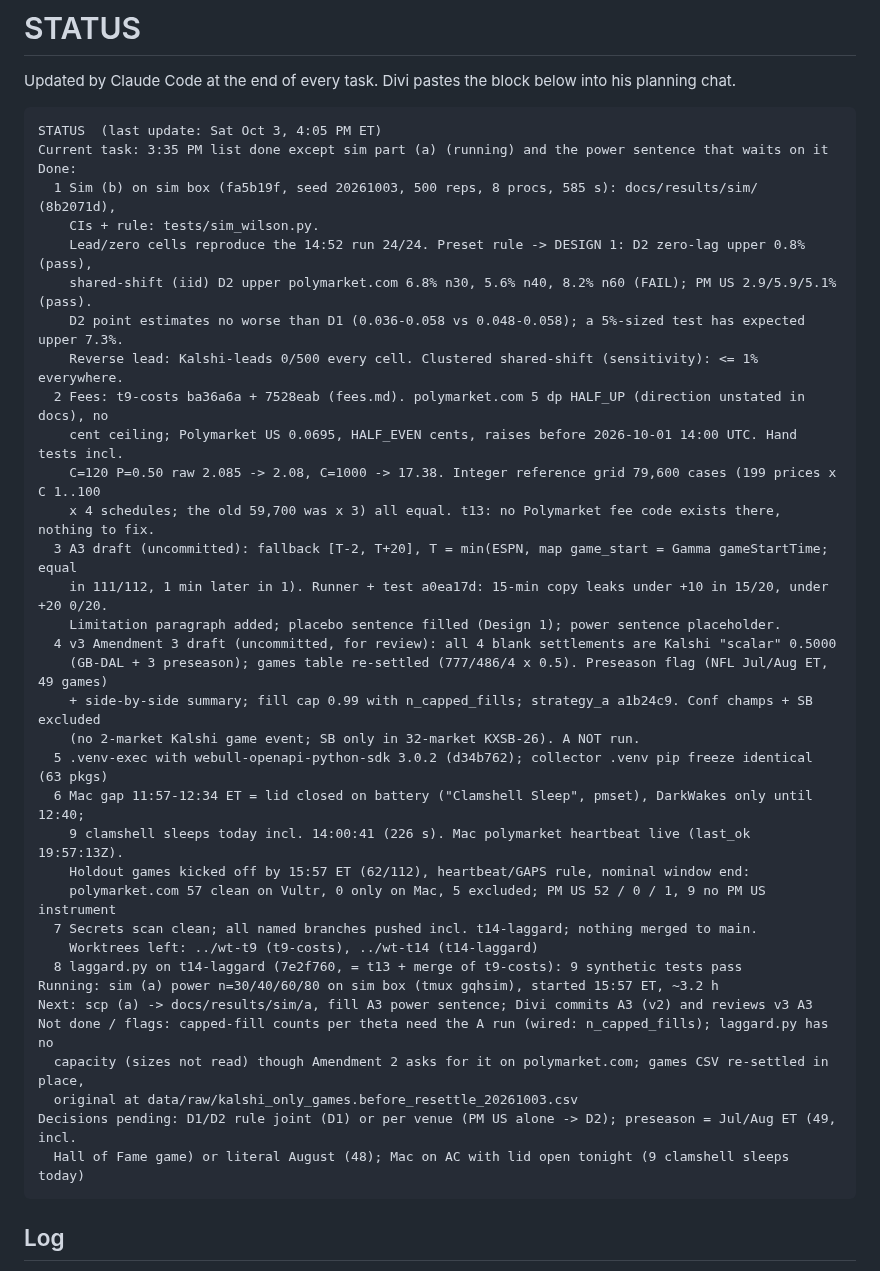
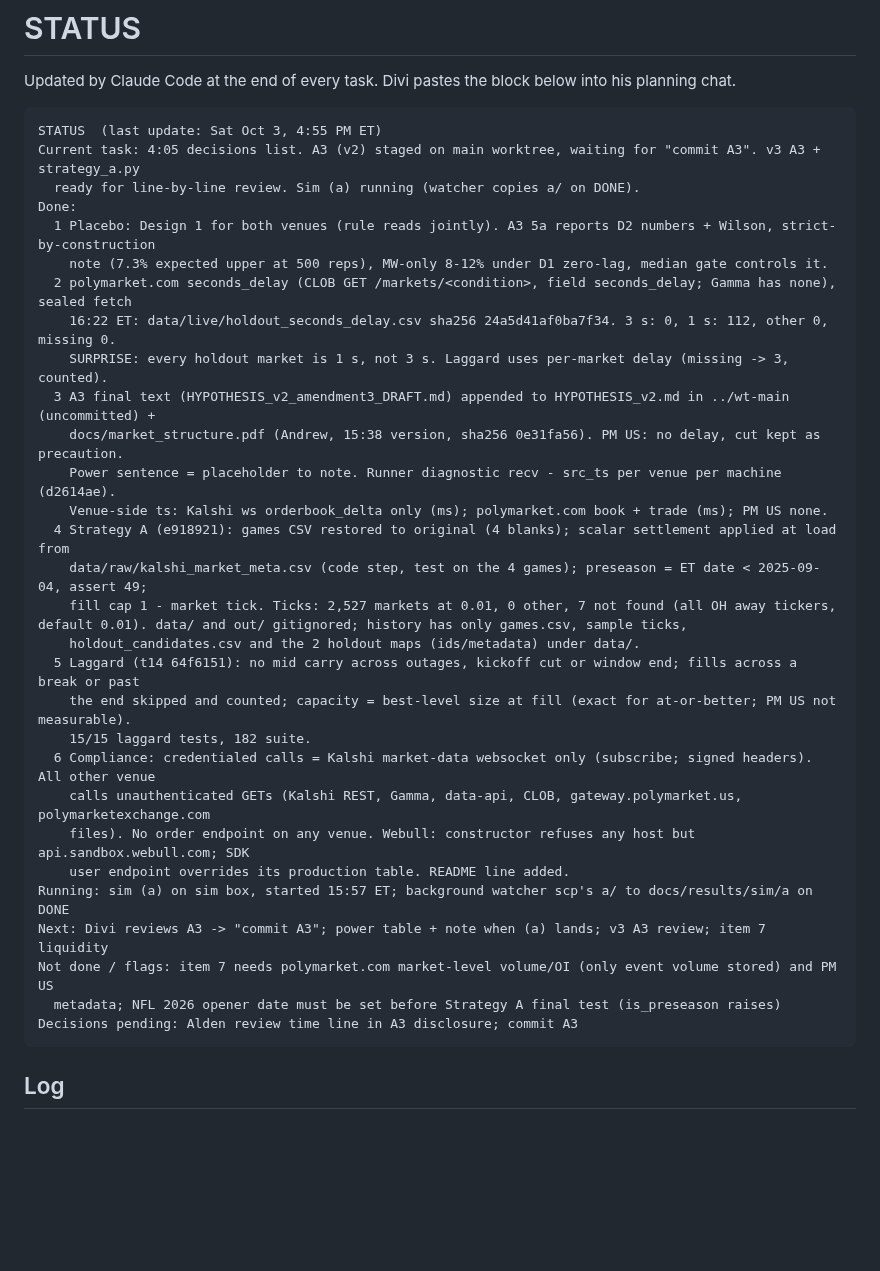
Before and after one commit to katsdivi/GQ-Hacks, a Markdown page: STATUS.md, the part around the change. Rendered like a GitHub page; blank space fills up the shorter version.

Commit message:
Update STATUS after the 4:05 decisions list
Co-Authored-By: Claude Opus 5.5 <noreply@anthropic.com>

````diff
--- a/STATUS.md
+++ b/STATUS.md
@@ -3,41 +3,35 @@
 Updated by Claude Code at the end of every task. Divi pastes the block below into his planning chat.
 
 ```
-STATUS  (last update: Sat Oct 3, 4:05 PM ET)
-Current task: 3:35 PM list done except sim part (a) (running) and the power sentence that waits on it
+STATUS  (last update: Sat Oct 3, 4:55 PM ET)
+Current task: 4:05 decisions list. A3 (v2) staged on main worktree, waiting for "commit A3". v3 A3 + strategy_a.py
+  ready for line-by-line review. Sim (a) running (watcher copies a/ on DONE).
 Done:
-  1 Sim (b) on sim box (fa5b19f, seed 20261003, 500 reps, 8 procs, 585 s): docs/results/sim/ (8b2071d),
-    CIs + rule: tests/sim_wilson.py.
-    Lead/zero cells reproduce the 14:52 run 24/24. Preset rule -> DESIGN 1: D2 zero-lag upper 0.8% (pass),
-    shared-shift (iid) D2 upper polymarket.com 6.8% n30, 5.6% n40, 8.2% n60 (FAIL); PM US 2.9/5.9/5.1% (pass).
-    D2 point estimates no worse than D1 (0.036-0.058 vs 0.048-0.058); a 5%-sized test has expected upper 7.3%.
-    Reverse lead: Kalshi-leads 0/500 every cell. Clustered shared-shift (sensitivity): <= 1% everywhere.
-  2 Fees: t9-costs ba36a6a + 7528eab (fees.md). polymarket.com 5 dp HALF_UP (direction unstated in docs), no
-    cent ceiling; Polymarket US 0.0695, HALF_EVEN cents, raises before 2026-10-01 14:00 UTC. Hand tests incl.
-    C=120 P=0.50 raw 2.085 -> 2.08, C=1000 -> 17.38. Integer reference grid 79,600 cases (199 prices x C 1..100
-    x 4 schedules; the old 59,700 was x 3) all equal. t13: no Polymarket fee code exists there, nothing to fix.
-  3 A3 draft (uncommitted): fallback [T-2, T+20], T = min(ESPN, map game_start = Gamma gameStartTime; equal
-    in 111/112, 1 min later in 1). Runner + test a0ea17d: 15-min copy leaks under +10 in 15/20, under +20 0/20.
-    Limitation paragraph added; placebo sentence filled (Design 1); power sentence placeholder.
-  4 v3 Amendment 3 draft (uncommitted, for review): all 4 blank settlements are Kalshi "scalar" 0.5000
-    (GB-DAL + 3 preseason); games table re-settled (777/486/4 x 0.5). Preseason flag (NFL Jul/Aug ET, 49 games)
-    + side-by-side summary; fill cap 0.99 with n_capped_fills; strategy_a a1b24c9. Conf champs + SB excluded
-    (no 2-market Kalshi game event; SB only in 32-market KXSB-26). A NOT run.
-  5 .venv-exec with webull-openapi-python-sdk 3.0.2 (d34b762); collector .venv pip freeze identical (63 pkgs)
-  6 Mac gap 11:57-12:34 ET = lid closed on battery ("Clamshell Sleep", pmset), DarkWakes only until 12:40;
-    9 clamshell sleeps today incl. 14:00:41 (226 s). Mac polymarket heartbeat live (last_ok 19:57:13Z).
-    Holdout games kicked off by 15:57 ET (62/112), heartbeat/GAPS rule, nominal window end:
-    polymarket.com 57 clean on Vultr, 0 only on Mac, 5 excluded; PM US 52 / 0 / 1, 9 no PM US instrument
-  7 Secrets scan clean; all named branches pushed incl. t14-laggard; nothing merged to main.
-    Worktrees left: ../wt-t9 (t9-costs), ../wt-t14 (t14-laggard)
-  8 laggard.py on t14-laggard (7e2f760, = t13 + merge of t9-costs): 9 synthetic tests pass
-Running: sim (a) power n=30/40/60/80 on sim box (tmux gqhsim), started 15:57 ET, ~3.2 h
-Next: scp (a) -> docs/results/sim/a, fill A3 power sentence; Divi commits A3 (v2) and reviews v3 A3
-Not done / flags: capped-fill counts per theta need the A run (wired: n_capped_fills); laggard.py has no
-  capacity (sizes not read) though Amendment 2 asks for it on polymarket.com; games CSV re-settled in place,
-  original at data/raw/kalshi_only_games.before_resettle_20261003.csv
-Decisions pending: D1/D2 rule joint (D1) or per venue (PM US alone -> D2); preseason = Jul/Aug ET (49, incl.
-  Hall of Fame game) or literal August (48); Mac on AC with lid open tonight (9 clamshell sleeps today)
+  1 Placebo: Design 1 for both venues (rule reads jointly). A3 5a reports D2 numbers + Wilson, strict-by-construction
+    note (7.3% expected upper at 500 reps), MW-only 8-12% under D1 zero-lag, median gate controls it.
+  2 polymarket.com seconds_delay (CLOB GET /markets/<condition>, field seconds_delay; Gamma has none), sealed fetch
+    16:22 ET: data/live/holdout_seconds_delay.csv sha256 24a5d41af0ba7f34. 3 s: 0, 1 s: 112, other 0, missing 0.
+    SURPRISE: every holdout market is 1 s, not 3 s. Laggard uses per-market delay (missing -> 3, counted).
+  3 A3 final text (HYPOTHESIS_v2_amendment3_DRAFT.md) appended to HYPOTHESIS_v2.md in ../wt-main (uncommitted) +
+    docs/market_structure.pdf (Andrew, 15:38 version, sha256 0e31fa56). PM US: no delay, cut kept as precaution.
+    Power sentence = placeholder to note. Runner diagnostic recv - src_ts per venue per machine (d2614ae).
+    Venue-side ts: Kalshi ws orderbook_delta only (ms); polymarket.com book + trade (ms); PM US none.
+  4 Strategy A (e918921): games CSV restored to original (4 blanks); scalar settlement applied at load from
+    data/raw/kalshi_market_meta.csv (code step, test on the 4 games); preseason = ET date < 2025-09-04, assert 49;
+    fill cap 1 - market tick. Ticks: 2,527 markets at 0.01, 0 other, 7 not found (all OH away tickers, default 0.01). data/ and out/ gitignored; history has only games.csv, sample ticks,
+    holdout_candidates.csv and the 2 holdout maps (ids/metadata) under data/.
+  5 Laggard (t14 64f6151): no mid carry across outages, kickoff cut or window end; fills across a break or past
+    the end skipped and counted; capacity = best-level size at fill (exact for at-or-better; PM US not measurable).
+    15/15 laggard tests, 182 suite.
+  6 Compliance: credentialed calls = Kalshi market-data websocket only (subscribe; signed headers). All other venue
+    calls unauthenticated GETs (Kalshi REST, Gamma, data-api, CLOB, gateway.polymarket.us, polymarketexchange.com
+    files). No order endpoint on any venue. Webull: constructor refuses any host but api.sandbox.webull.com; SDK
+    user endpoint overrides its production table. README line added.
+Running: sim (a) on sim box, started 15:57 ET; background watcher scp's a/ to docs/results/sim/a on DONE
+Next: Divi reviews A3 -> "commit A3"; power table + note when (a) lands; v3 A3 review; item 7 liquidity
+Not done / flags: item 7 needs polymarket.com market-level volume/OI (only event volume stored) and PM US
+  metadata; NFL 2026 opener date must be set before Strategy A final test (is_preseason raises)
+Decisions pending: Alden review time line in A3 disclosure; commit A3
 ```
 
 ## Log
````
